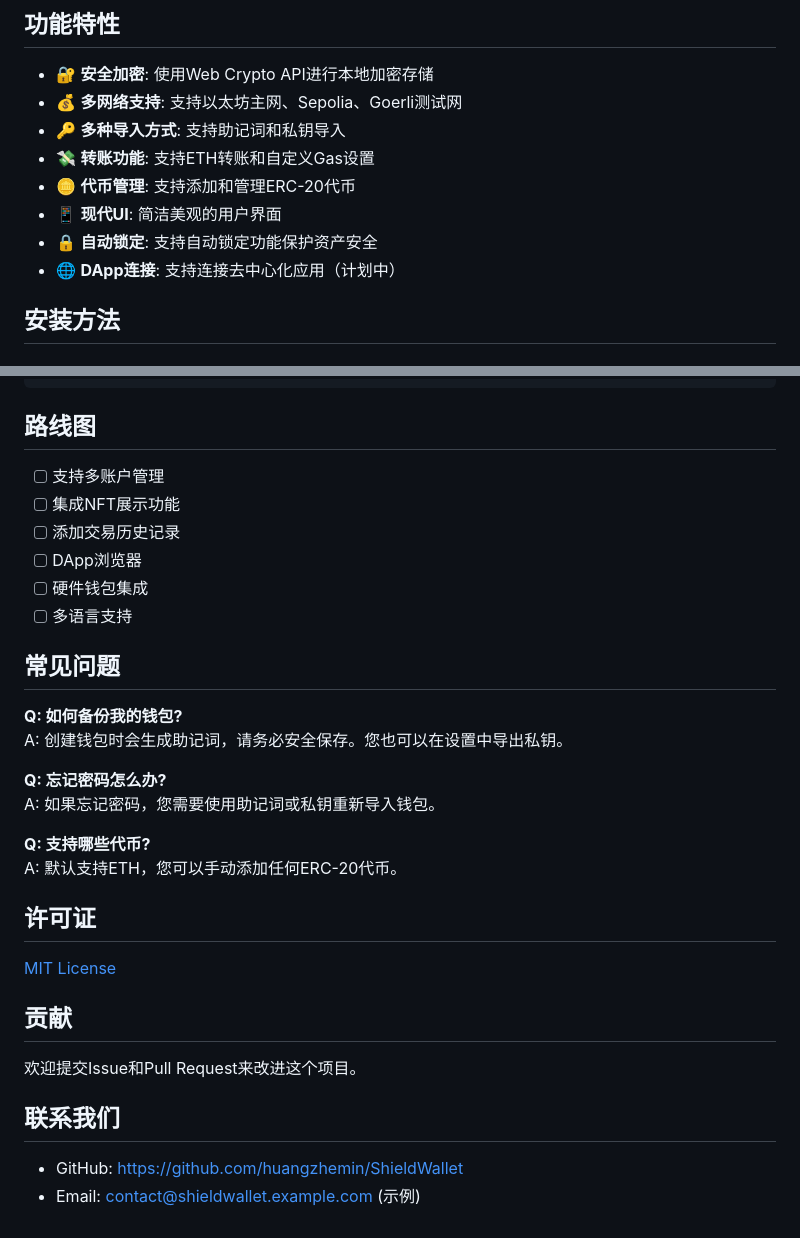
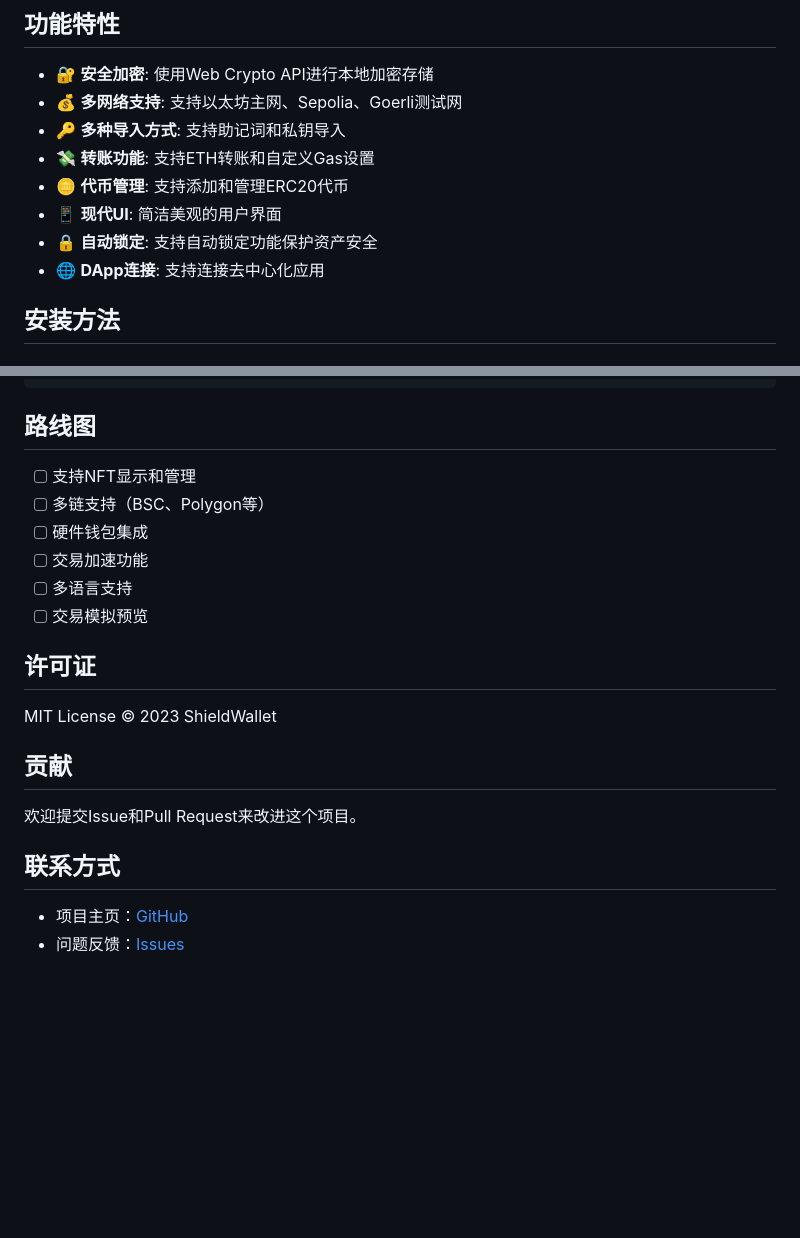
Before and after one commit to huangzhemin/ShieldWallet, a Markdown page: README.md, 2 parts joined by grey strips. Drawn GitHub-style; blank space fills up the shorter version.

```diff
--- a/README.md
+++ b/README.md
@@ -8,10 +12,10 @@
 - 💰 **多网络支持**: 支持以太坊主网、Sepolia、Goerli测试网
 - 🔑 **多种导入方式**: 支持助记词和私钥导入
 - 💸 **转账功能**: 支持ETH转账和自定义Gas设置
-- 🪙 **代币管理**: 支持添加和管理ERC-20代币
+- 🪙 **代币管理**: 支持添加和管理ERC20代币
 - 📱 **现代UI**: 简洁美观的用户界面
 - 🔒 **自动锁定**: 支持自动锁定功能保护资产安全
-- 🌐 **DApp连接**: 支持连接去中心化应用（计划中）
+- 🌐 **DApp连接**: 支持连接去中心化应用
 
 ## 安装方法
 
@@ -141,33 +146,22 @@ npm run test
 
 ## 路线图
 
-- [ ] 支持多账户管理
-- [ ] 集成NFT展示功能
-- [ ] 添加交易历史记录
-- [ ] DApp浏览器
+- [ ] 支持NFT显示和管理
+- [ ] 多链支持（BSC、Polygon等）
 - [ ] 硬件钱包集成
+- [ ] 交易加速功能
 - [ ] 多语言支持
-
-## 常见问题
-
-**Q: 如何备份我的钱包?**
-A: 创建钱包时会生成助记词，请务必安全保存。您也可以在设置中导出私钥。
-
-**Q: 忘记密码怎么办?**
-A: 如果忘记密码，您需要使用助记词或私钥重新导入钱包。
-
-**Q: 支持哪些代币?**
-A: 默认支持ETH，您可以手动添加任何ERC-20代币。
+- [ ] 交易模拟预览
 
 ## 许可证
 
-[MIT License](LICENSE)
+MIT License © 2023 ShieldWallet
 
 ## 贡献
 
 欢迎提交Issue和Pull Request来改进这个项目。
 
-## 联系我们
+## 联系方式
 
-- GitHub: [https://github.com/huangzhemin/ShieldWallet](https://github.com/huangzhemin/ShieldWallet)
-- Email: contact@shieldwallet.example.com (示例)
+- 项目主页：[GitHub](https://github.com/huangzhemin/ShieldWallet)
+- 问题反馈：[Issues](https://github.com/huangzhemin/ShieldWallet/issues)
```
Also changed, not shown: other parts of README.md (+21 -16 lines).
